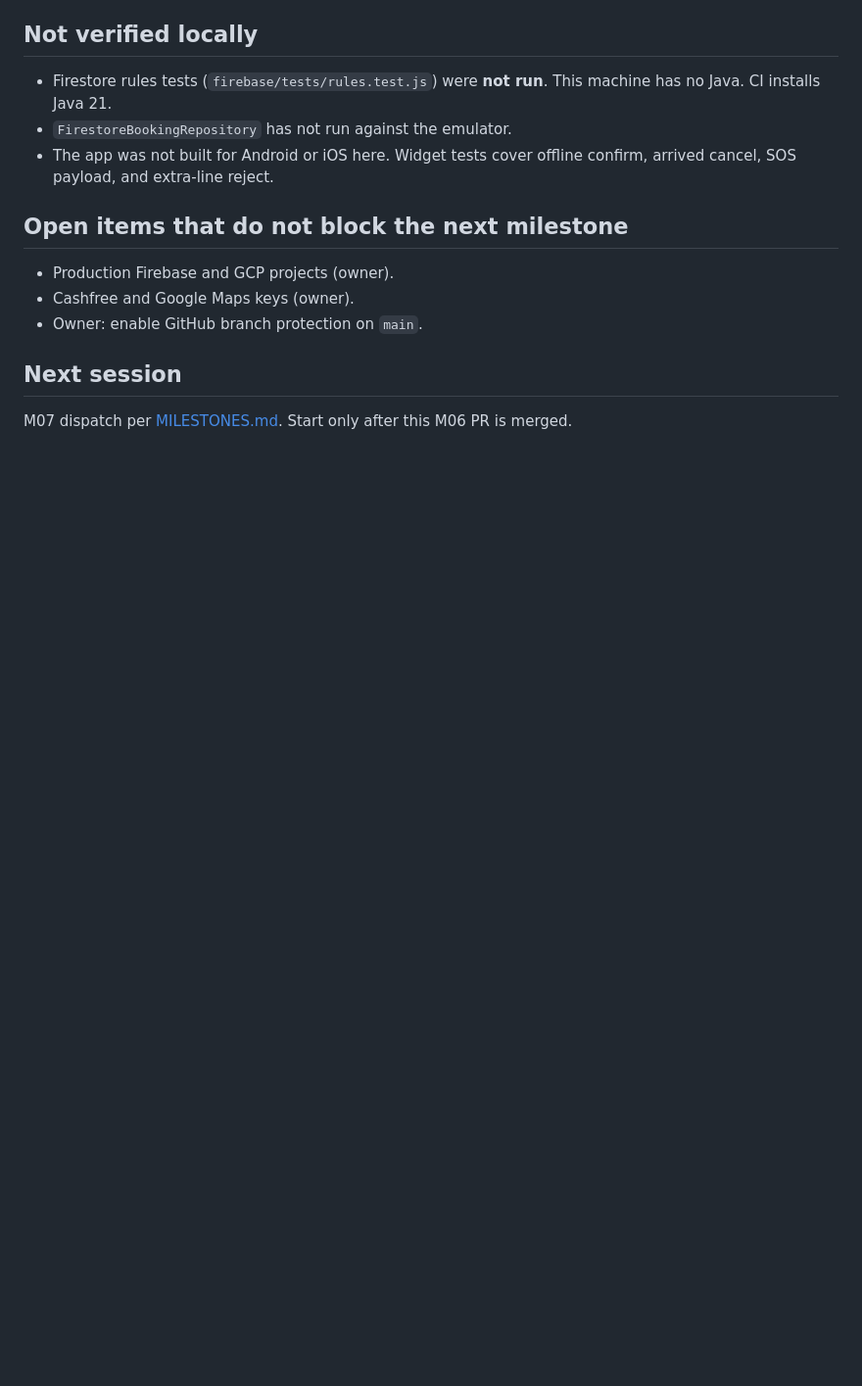
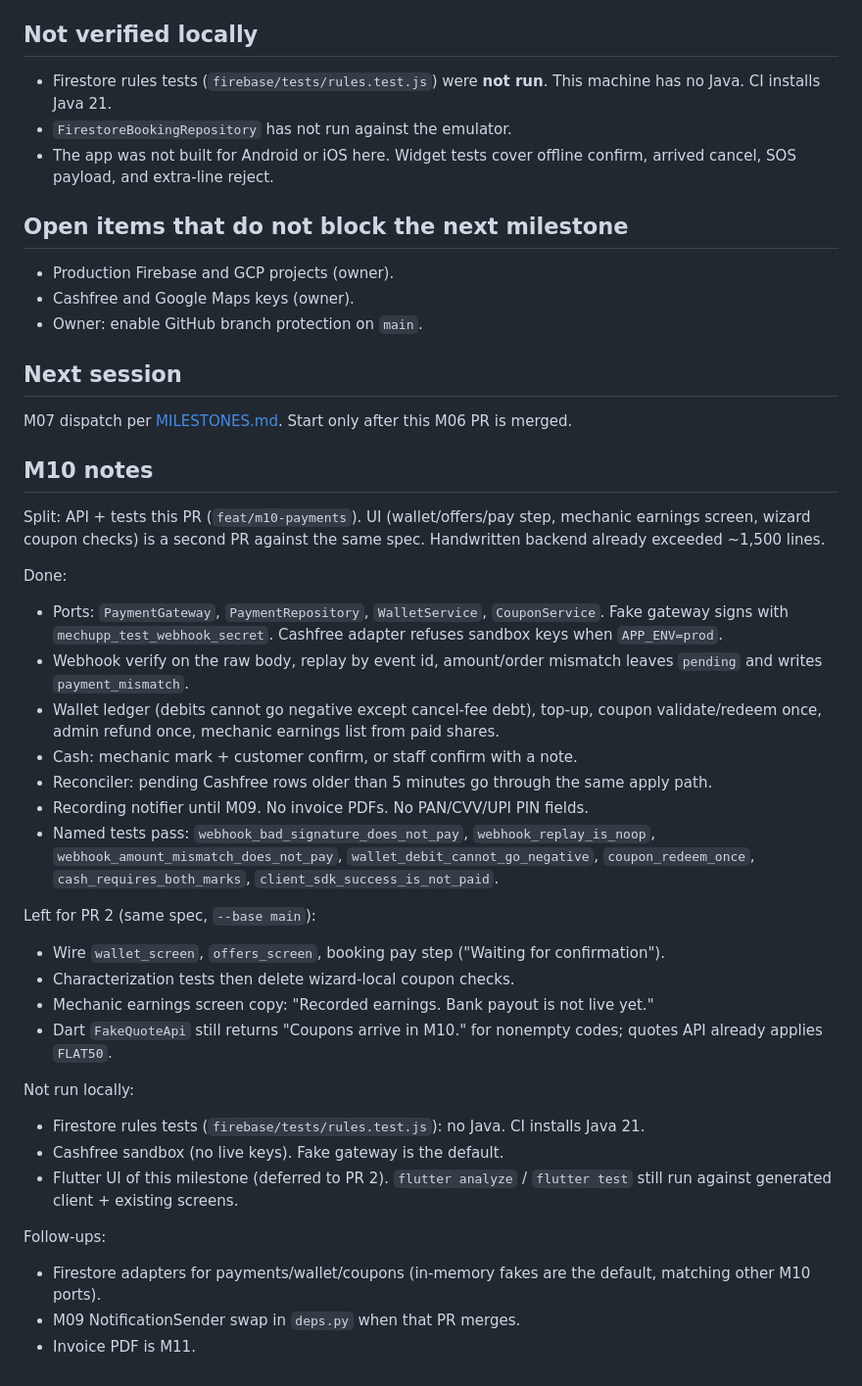
Before and after one commit to dev-ayush-17/MechaniCA, a Markdown page: docs/AGENT_PROGRESS.md, the part around the change. Shown at 98% size. Rendered like a GitHub page; blank space fills up the shorter version.

Commit message:
docs: record M10 payments API progress
API and tests for M10 are on this branch. Wallet, offers, and the pay-step UI stay a second PR because handwritten lines already exceeded the split threshold.

Co-authored-by: Cursor <cursoragent@cursor.com>

```diff
--- a/docs/AGENT_PROGRESS.md
+++ b/docs/AGENT_PROGRESS.md
@@ -68,3 +68,36 @@ Follow-ups, not done here (scope):
 ## Next session
 
 M07 dispatch per [MILESTONES.md](MILESTONES.md). Start only after this M06 PR is merged.
+
+## M10 notes
+
+Split: API + tests this PR (`feat/m10-payments`). UI (wallet/offers/pay step, mechanic earnings screen, wizard coupon checks) is a second PR against the same spec. Handwritten backend already exceeded ~1,500 lines.
+
+Done:
+
+- Ports: `PaymentGateway`, `PaymentRepository`, `WalletService`, `CouponService`. Fake gateway signs with `mechupp_test_webhook_secret`. Cashfree adapter refuses sandbox keys when `APP_ENV=prod`.
+- Webhook verify on the raw body, replay by event id, amount/order mismatch leaves `pending` and writes `payment_mismatch`.
+- Wallet ledger (debits cannot go negative except cancel-fee debt), top-up, coupon validate/redeem once, admin refund once, mechanic earnings list from paid shares.
+- Cash: mechanic mark + customer confirm, or staff confirm with a note.
+- Reconciler: pending Cashfree rows older than 5 minutes go through the same apply path.
+- Recording notifier until M09. No invoice PDFs. No PAN/CVV/UPI PIN fields.
+- Named tests pass: `webhook_bad_signature_does_not_pay`, `webhook_replay_is_noop`, `webhook_amount_mismatch_does_not_pay`, `wallet_debit_cannot_go_negative`, `coupon_redeem_once`, `cash_requires_both_marks`, `client_sdk_success_is_not_paid`.
+
+Left for PR 2 (same spec, `--base main`):
+
+- Wire `wallet_screen`, `offers_screen`, booking pay step ("Waiting for confirmation").
+- Characterization tests then delete wizard-local coupon checks.
+- Mechanic earnings screen copy: "Recorded earnings. Bank payout is not live yet."
+- Dart `FakeQuoteApi` still returns "Coupons arrive in M10." for nonempty codes; quotes API already applies `FLAT50`.
+
+Not run locally:
+
+- Firestore rules tests (`firebase/tests/rules.test.js`): no Java. CI installs Java 21.
+- Cashfree sandbox (no live keys). Fake gateway is the default.
+- Flutter UI of this milestone (deferred to PR 2). `flutter analyze` / `flutter test` still run against generated client + existing screens.
+
+Follow-ups:
+
+- Firestore adapters for payments/wallet/coupons (in-memory fakes are the default, matching other M10 ports).
+- M09 NotificationSender swap in `deps.py` when that PR merges.
+- Invoice PDF is M11.
```
